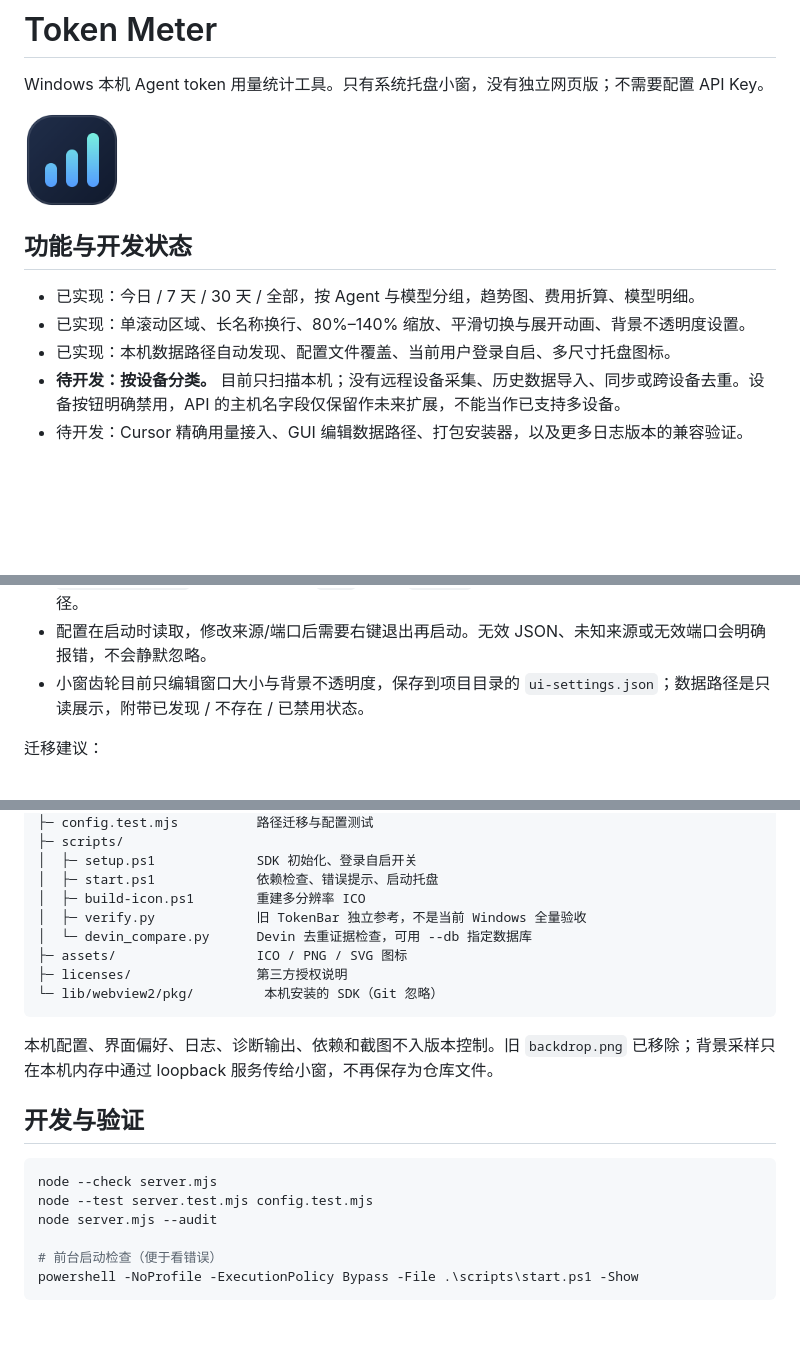
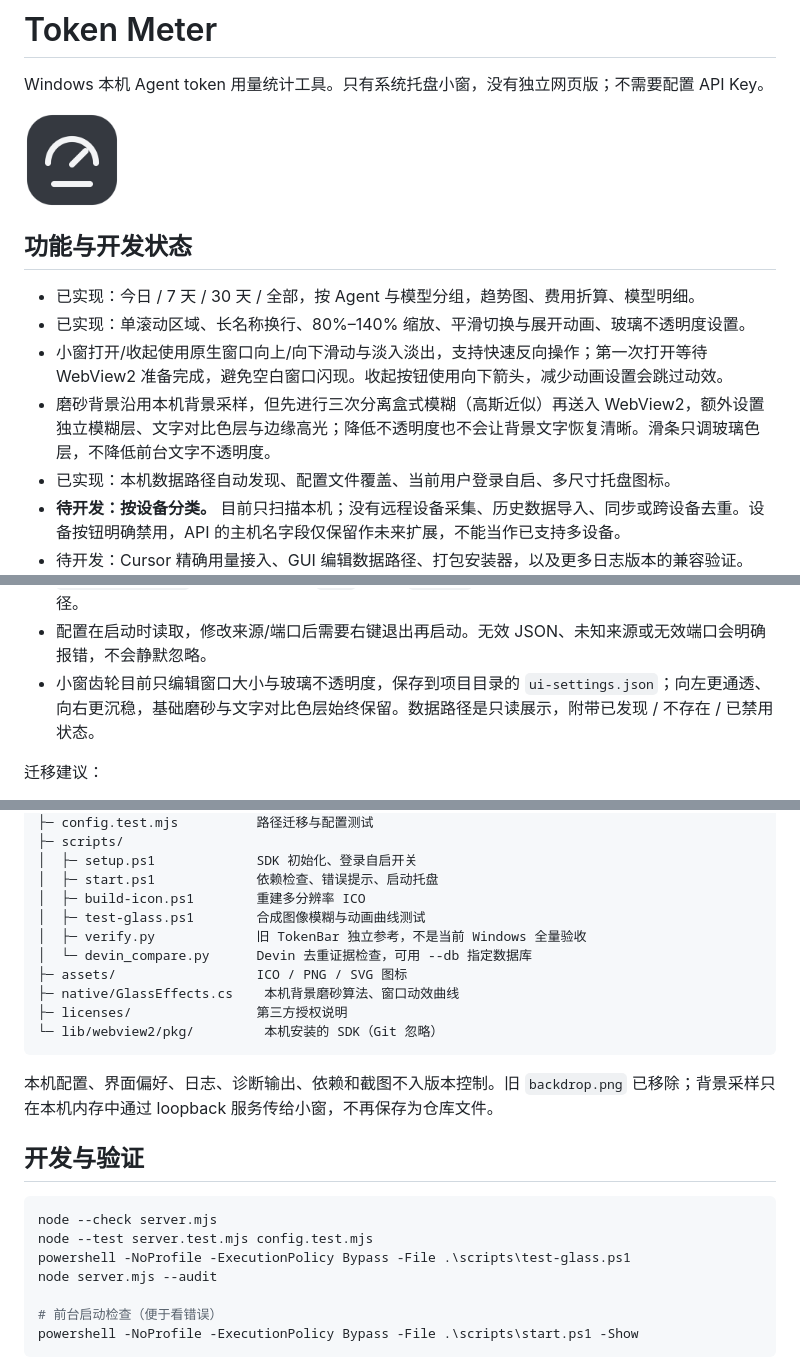
Before and after one commit to Ddddddzy/token-meter, a Markdown page: README.md, 3 parts joined by grey strips. GitHub-like rendering; pictures changed too: assets/token-meter.png; blank space fills up the shorter version.

````diff
--- a/README.md
+++ b/README.md
@@ -7,7 +7,9 @@ Windows 本机 Agent token 用量统计工具。只有系统托盘小窗，没
 ## 功能与开发状态
 
 - 已实现：今日 / 7 天 / 30 天 / 全部，按 Agent 与模型分组，趋势图、费用折算、模型明细。
-- 已实现：单滚动区域、长名称换行、80%–140% 缩放、平滑切换与展开动画、背景不透明度设置。
+- 已实现：单滚动区域、长名称换行、80%–140% 缩放、平滑切换与展开动画、玻璃不透明度设置。
+- 小窗打开/收起使用原生窗口向上/向下滑动与淡入淡出，支持快速反向操作；第一次打开等待 WebView2 准备完成，避免空白窗口闪现。收起按钮使用向下箭头，减少动画设置会跳过动效。
+- 磨砂背景沿用本机背景采样，但先进行三次分离盒式模糊（高斯近似）再送入 WebView2，额外设置独立模糊层、文字对比色层与边缘高光；降低不透明度也不会让背景文字恢复清晰。滑条只调玻璃色层，不降低前台文字不透明度。
 - 已实现：本机数据路径自动发现、配置文件覆盖、当前用户登录自启、多尺寸托盘图标。
 - **待开发：按设备分类。** 目前只扫描本机；没有远程设备采集、历史数据导入、同步或跨设备去重。设备按钮明确禁用，API 的主机名字段仅保留作未来扩展，不能当作已支持多设备。
 - 待开发：Cursor 精确用量接入、GUI 编辑数据路径、打包安装器，以及更多日志版本的兼容验证。
@@ -85,7 +87,7 @@ powershell -NoProfile -ExecutionPolicy Bypass -File .\scripts\setup.ps1 -RemoveA
 - `TOKEN_METER_CONFIG` 可指定外部配置文件；相对配置文件名以项目根目录为基准。
 - `TOKEN_METER_PORT` 优先于 JSON 的 `port`。显式 `sources` 优先于 Agent 的环境变量，再回退默认路径。
 - 配置在启动时读取，修改来源/端口后需要右键退出再启动。无效 JSON、未知来源或无效端口会明确报错，不会静默忽略。
-- 小窗齿轮目前只编辑窗口大小与背景不透明度，保存到项目目录的 `ui-settings.json`；数据路径是只读展示，附带已发现 / 不存在 / 已禁用状态。
+- 小窗齿轮目前只编辑窗口大小与玻璃不透明度，保存到项目目录的 `ui-settings.json`；向左更通透、向右更沉稳，基础磨砂与文字对比色层始终保留。数据路径是只读展示，附带已发现 / 不存在 / 已禁用状态。
 
 迁移建议：
 
@@ -126,9 +128,11 @@ token-meter/
 │  ├─ setup.ps1             SDK 初始化、登录自启开关
 │  ├─ start.ps1             依赖检查、错误提示、启动托盘
 │  ├─ build-icon.ps1        重建多分辨率 ICO
+│  ├─ test-glass.ps1        合成图像模糊与动画曲线测试
 │  ├─ verify.py             旧 TokenBar 独立参考，不是当前 Windows 全量验收
 │  └─ devin_compare.py      Devin 去重证据检查，可用 --db 指定数据库
 ├─ assets/                  ICO / PNG / SVG 图标
+├─ native/GlassEffects.cs    本机背景磨砂算法、窗口动效曲线
 ├─ licenses/                第三方授权说明
 └─ lib/webview2/pkg/         本机安装的 SDK（Git 忽略）
 ```
@@ -140,6 +144,7 @@ token-meter/
 ```powershell
 node --check server.mjs
 node --test server.test.mjs config.test.mjs
+powershell -NoProfile -ExecutionPolicy Bypass -File .\scripts\test-glass.ps1
 node server.mjs --audit
 
 # 前台启动检查（便于看错误）
````
Also changed, not shown: 7 other files.
